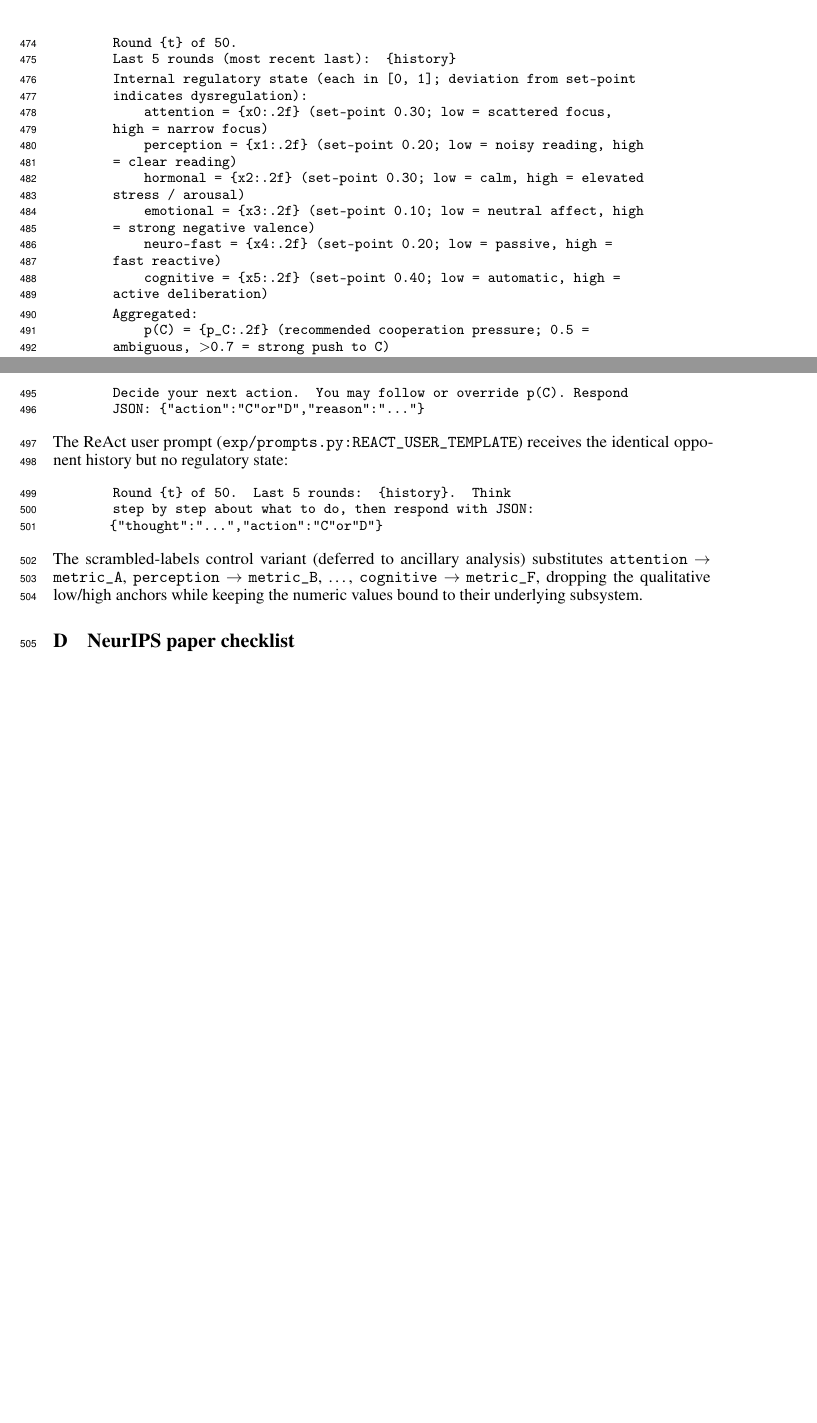
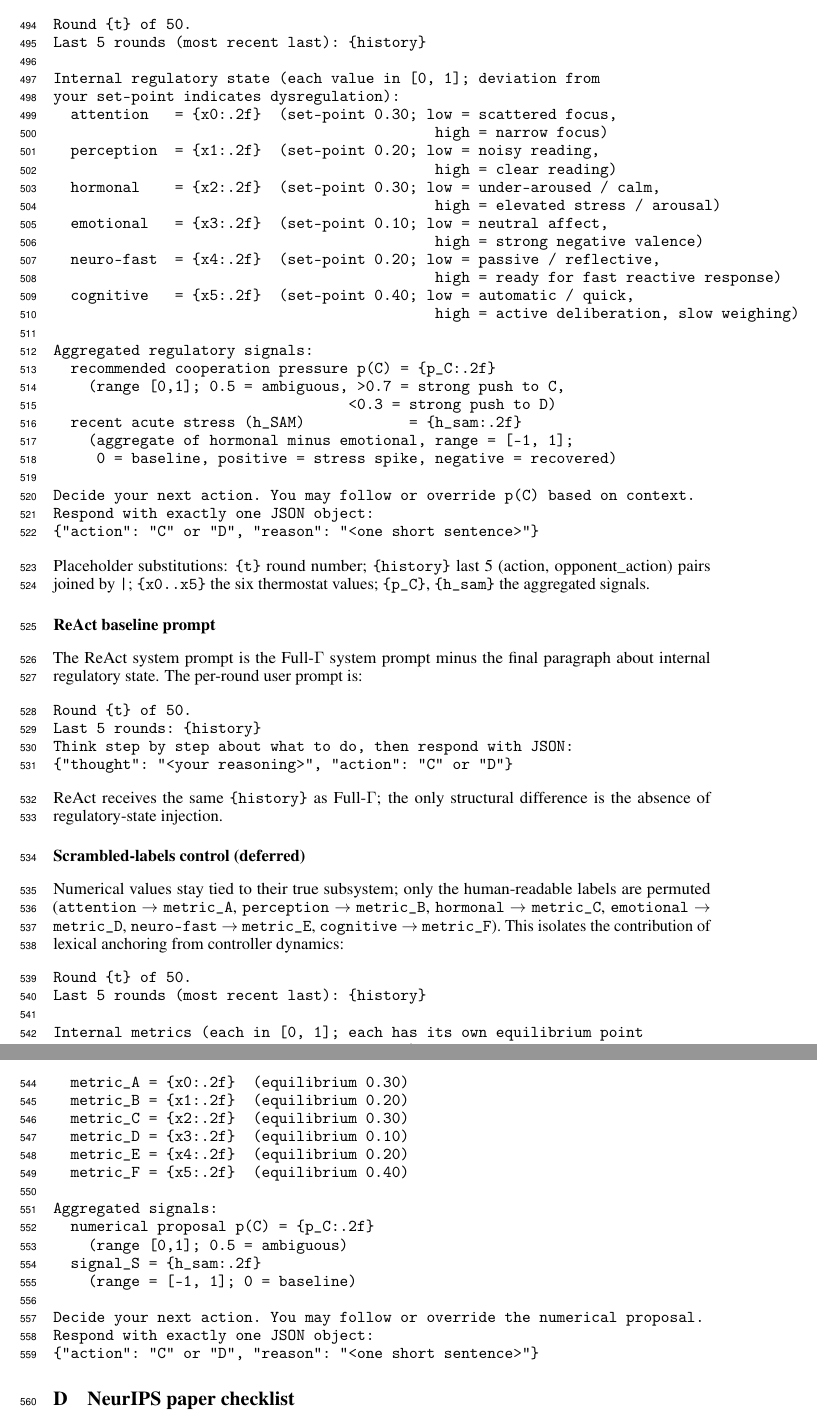
Before and after one commit to codewithpatelo/proaction_operator, a LaTeX paper (proaction_paper.tex): two parts of pages 14 and 15 of 22 before the commit and two parts of pages 15 and 16 of 23 after it, joined at a grey line, cut so that both start at the same text, the shorter picture padded with empty space. Compiled offline with pdfLaTeX.

Commit message:
Appendix C + README: full verbatim prompt templates
Replace the abridged Full-Γ user prompt in Appendix C with the verbatim
version-controlled templates (Full-Γ system + user, ReAct user, scrambled-
labels), each in a code block with placeholder-substitution notes. Reviewers
can now read the exact prompt the LLM saw without leaving the paper.

Mirror the same code blocks in the Prompt Protocol section of README.md so
the canonical source (exp/prompts.py) and the human-readable rendering
agree.

Main text remains 9 pages; appendix grows by 1 page.

Co-Authored-By: Claude Sonnet 4.6 <noreply@anthropic.com>

```diff
--- a/proaction_paper.tex
+++ b/proaction_paper.tex
@@ -338,24 +338,5 @@ Figure~\ref{fig:sensitivity} shows the elastic-return half-life of subsystem $x_
 
 \section{Prompt templates}\label{app:prompts}
 
-The Full-$\Gamma$ user prompt (frozen, \texttt{PROMPT\_VERSION = "v1.1"}; full source at \texttt{exp/prompts.py:FULL\_GAMMA\_USER\_TEMPLATE}):
-\begin{quote}\small\ttfamily
-Round \{t\} of 50.\\
-Last 5 rounds (most recent last): \{history\}\\[2pt]
-Internal regulatory state (each in [0, 1]; deviation from set-point indicates dysregulation):\\
-\hspace*{2em}attention   = \{x0:.2f\}  (set-point 0.30; low = scattered focus, high = narrow focus)\\
-\hspace*{2em}perception  = \{x1:.2f\}  (set-point 0.20; low = noisy reading, high = clear reading)\\
-\hspace*{2em}hormonal    = \{x2:.2f\}  (set-point 0.30; low = calm, high = elevated stress / arousal)\\
-\hspace*{2em}emotional   = \{x3:.2f\}  (set-point 0.10; low = neutral affect, high = strong negative valence)\\
-\hspace*{2em}neuro-fast  = \{x4:.2f\}  (set-point 0.20; low = passive, high = fast reactive)\\
-\hspace*{2em}cognitive   = \{x5:.2f\}  (set-point 0.40; low = automatic, high = active deliberation)\\[2pt]
-Aggregated:\\
-\hspace*{2em}p(C) = \{p\_C:.2f\}  (recommended cooperation pressure; 0.5 = ambiguous, $>$0.7 = strong push to C)\\
-\hspace*{2em}h\_SAM = \{h\_sam:.2f\}  (recent acute stress; 0 = baseline, positive = spike)\\[2pt]
-Decide your next action. You may follow or override p(C). Respond JSON: \{"action":"C"or"D","reason":"..."\}
-\end{quote}
+All prompts are version-controlled (\texttt{PROMPT\_VERSION = "v1.1"}); the canonical source is \texttt{exp/prompts.py} in the code repository, which also contains the rendering utilities and the scrambled-labels generator. The verbatim templates are reproduced below.
 
-The ReAct user prompt (\texttt{exp/prompts.py:REACT\_USER\_TEMPLATE}) receives the identical opponent history but no regulatory state:
-\begin{quote}\small\ttfamily
-Round \{t\} of 50. Last 5 rounds: \{history\}. Think step by step about what to do, then respond with JSON: \{"thought":"...","action":"C"or"D"\}
-\end{quote}
@@ -362,2 +347 @@ Round \{t\} of 50. Last 5 rounds: \{history\}. Think step by step about what to
 
-The scrambled-labels control variant (deferred to ancillary analysis) substitutes \texttt{attention} $\to$ \texttt{metric\_A}, \texttt{perception} $\to$ \texttt{metric\_B}, \ldots, \texttt{cognitive} $\to$ \texttt{metric\_F}, dropping the qualitative low/high anchors while keeping the numeric values bound to their underlying subsystem.
@@ -364,3 +364,73 @@ The scrambled-labels control variant (deferred to ancillary analysis) substitute
+\subsection*{Full-$\Gamma$ user prompt (per-round template)}
+\begin{verbatim}
+Round {t} of 50.
+Last 5 rounds (most recent last): {history}
+
+Internal regulatory state (each value in [0, 1]; deviation from
+your set-point indicates dysregulation):
+  attention   = {x0:.2f}  (set-point 0.30; low = scattered focus,
+                                            high = narrow focus)
+  perception  = {x1:.2f}  (set-point 0.20; low = noisy reading,
+                                            high = clear reading)
+  hormonal    = {x2:.2f}  (set-point 0.30; low = under-aroused / calm,
+                                            high = elevated stress / arousal)
+  emotional   = {x3:.2f}  (set-point 0.10; low = neutral affect,
+                                            high = strong negative valence)
+  neuro-fast  = {x4:.2f}  (set-point 0.20; low = passive / reflective,
+                                            high = ready for fast reactive response)
+  cognitive   = {x5:.2f}  (set-point 0.40; low = automatic / quick,
+                                            high = active deliberation, slow weighing)
+
+Aggregated regulatory signals:
+  recommended cooperation pressure p(C) = {p_C:.2f}
+    (range [0,1]; 0.5 = ambiguous, >0.7 = strong push to C,
+                                  <0.3 = strong push to D)
+  recent acute stress (h_SAM)            = {h_sam:.2f}
+    (aggregate of hormonal minus emotional, range = [-1, 1];
+     0 = baseline, positive = stress spike, negative = recovered)
+
+Decide your next action. You may follow or override p(C) based on context.
+Respond with exactly one JSON object:
+{"action": "C" or "D", "reason": "<one short sentence>"}
+\end{verbatim}
+
+Placeholder substitutions: \texttt{\{t\}} round number; \texttt{\{history\}} last 5 (action, opponent\_action) pairs joined by \texttt{|}; \texttt{\{x0..x5\}} the six thermostat values; \texttt{\{p\_C\}}, \texttt{\{h\_sam\}} the aggregated signals.
+
+\subsection*{ReAct baseline prompt}
+The ReAct system prompt is the Full-$\Gamma$ system prompt minus the final paragraph about internal regulatory state. The per-round user prompt is:
+\begin{verbatim}
+Round {t} of 50.
+Last 5 rounds: {history}
+Think step by step about what to do, then respond with JSON:
+{"thought": "<your reasoning>", "action": "C" or "D"}
+\end{verbatim}
+ReAct receives the same \texttt{\{history\}} as Full-$\Gamma$; the only structural difference is the absence of regulatory-state injection.
+
+\subsection*{Scrambled-labels control (deferred)}
+Numerical values stay tied to their true subsystem; only the human-readable labels are permuted (\texttt{attention} $\to$ \texttt{metric\_A}, \texttt{perception} $\to$ \texttt{metric\_B}, \texttt{hormonal} $\to$ \texttt{metric\_C}, \texttt{emotional} $\to$ \texttt{metric\_D}, \texttt{neuro-fast} $\to$ \texttt{metric\_E}, \texttt{cognitive} $\to$ \texttt{metric\_F}). This isolates the contribution of lexical anchoring from controller dynamics:
+\begin{verbatim}
+Round {t} of 50.
+Last 5 rounds (most recent last): {history}
+
+Internal metrics (each in [0, 1]; each has its own equilibrium point
+and deviation in either direction matters):
+  metric_A = {x0:.2f}  (equilibrium 0.30)
+  metric_B = {x1:.2f}  (equilibrium 0.20)
+  metric_C = {x2:.2f}  (equilibrium 0.30)
+  metric_D = {x3:.2f}  (equilibrium 0.10)
+  metric_E = {x4:.2f}  (equilibrium 0.20)
+  metric_F = {x5:.2f}  (equilibrium 0.40)
+
+Aggregated signals:
+  numerical proposal p(C) = {p_C:.2f}
+    (range [0,1]; 0.5 = ambiguous)
+  signal_S = {h_sam:.2f}
+    (range = [-1, 1]; 0 = baseline)
+
+Decide your next action. You may follow or override the numerical proposal.
+Respond with exactly one JSON object:
+{"action": "C" or "D", "reason": "<one short sentence>"}
+\end{verbatim}
 
 \section{NeurIPS paper checklist}
 
```
Also changed, not shown: README.md, proaction_paper.pdf, proaction_paper.tex (20 more changed lines).
